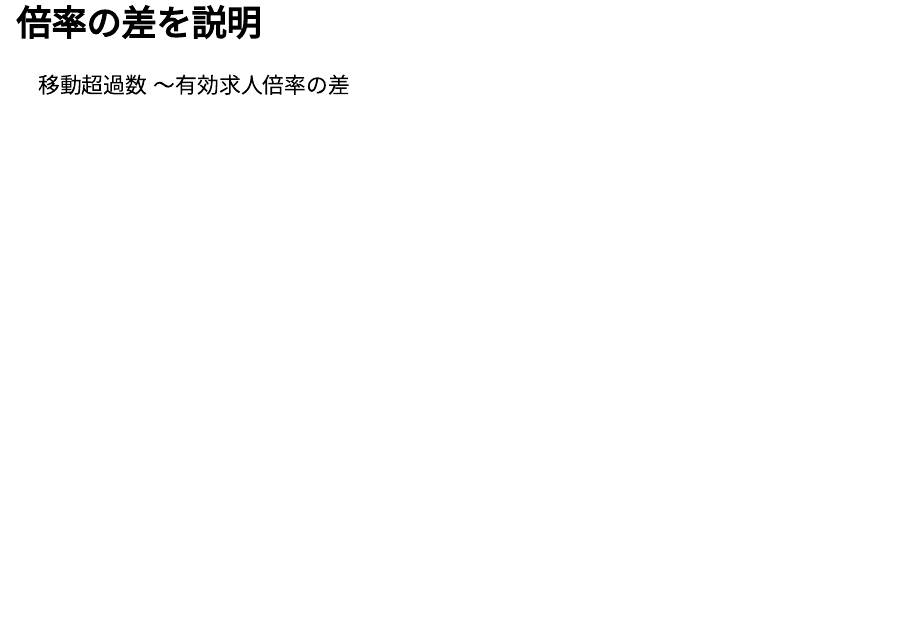
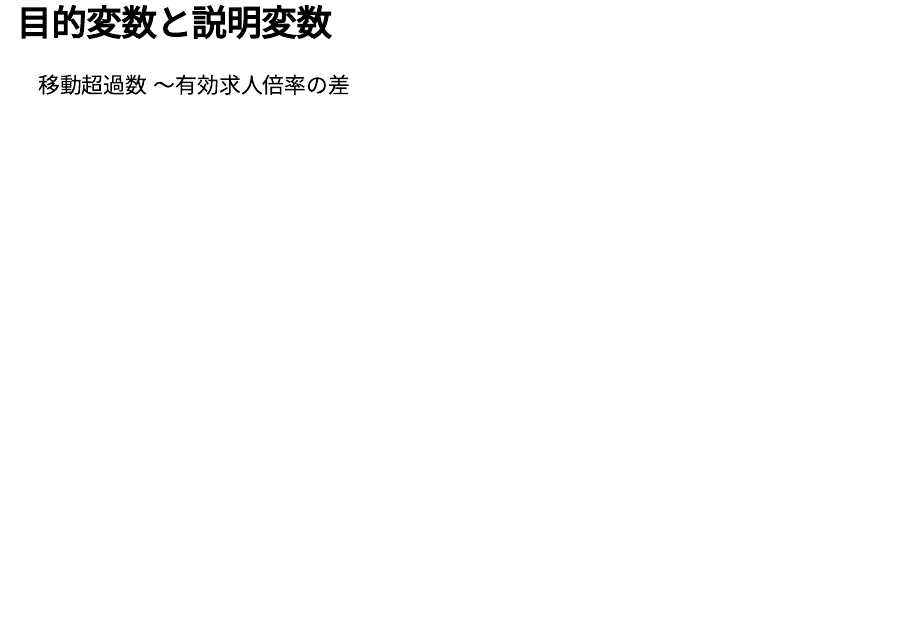
Before and after one commit to IshidaMotohiro/IshidaMotohiro.github.io, an R Markdown document (Tokushima_ebpm.Rmd): page 20 of 31. Rendered offline with R 4.5, knitr and Pandoc, with nearby package versions; drawn as Slidy slides in place of the format the file asks for; some code elsewhere in the file could not run offline.

Commit message:
Add files via upload

````diff
--- a/Tokushima_ebpm.Rmd
+++ b/Tokushima_ebpm.Rmd
@@ -478,7 +478,7 @@ sa %>%
 
 ```
 
-## 倍率の差を説明{#explain}
+## 目的変数と説明変数{#explain}
 
 移動超過数 〜有効求人倍率の差
 
````
Also changed, not shown: Tokushima_ebpm.Rmd (2 more changed lines).
